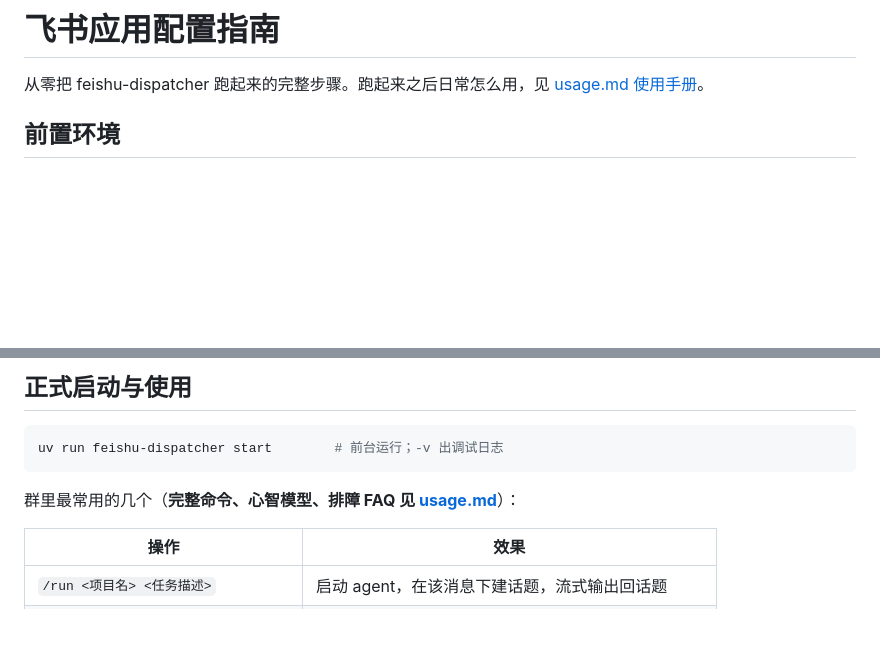
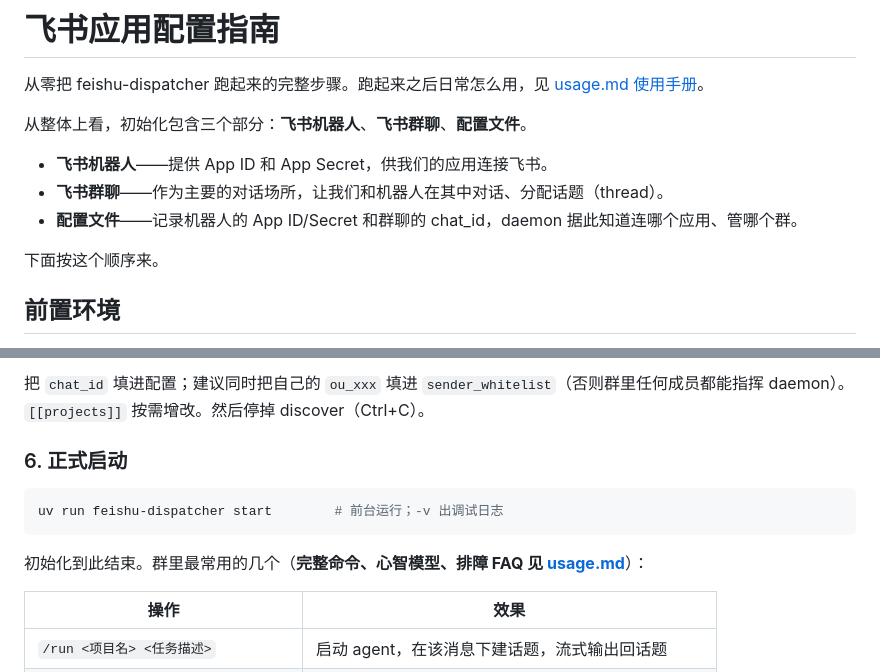
Before and after one commit to WSQS/feishu-dispatcher, a Markdown page: docs/setup.md, 2 parts joined by grey strips. GitHub-like rendering; blank space fills up the shorter version.

````diff
--- a/docs/setup.md
+++ b/docs/setup.md
@@ -1,6 +1,14 @@
 # 飞书应用配置指南
 
 从零把 feishu-dispatcher 跑起来的完整步骤。跑起来之后日常怎么用，见 [usage.md 使用手册](usage.md)。
+
+从整体上看，初始化包含三个部分：**飞书机器人**、**飞书群聊**、**配置文件**。
+
+- **飞书机器人**——提供 App ID 和 App Secret，供我们的应用连接飞书。
+- **飞书群聊**——作为主要的对话场所，让我们和机器人在其中对话、分配话题（thread）。
+- **配置文件**——记录机器人的 App ID/Secret 和群聊的 chat_id，daemon 据此知道连哪个应用、管哪个群。
+
+下面按这个顺序来。
 
 ## 前置环境
 
@@ -86,11 +103,13 @@ uv run feishu-dispatcher start --discover
 
-## 正式启动与使用
+把 `chat_id` 填进配置；建议同时把自己的 `ou_xxx` 填进 `sender_whitelist`（否则群里任何成员都能指挥 daemon）。`[[projects]]` 按需增改。然后停掉 discover（Ctrl+C）。
+
+### 6. 正式启动
 
 ```powershell
 uv run feishu-dispatcher start        # 前台运行；-v 出调试日志
 ```
 
-群里最常用的几个（**完整命令、心智模型、排障 FAQ 见 [usage.md](usage.md)**）：
+初始化到此结束。群里最常用的几个（**完整命令、心智模型、排障 FAQ 见 [usage.md](usage.md)**）：
 
 | 操作 | 效果 |
 |---|---|
````
Also changed, not shown: other parts of docs/setup.md (+37 -28 lines), docs/design.md (+2 -2 lines), docs/usage.md (+2 -2 lines).
